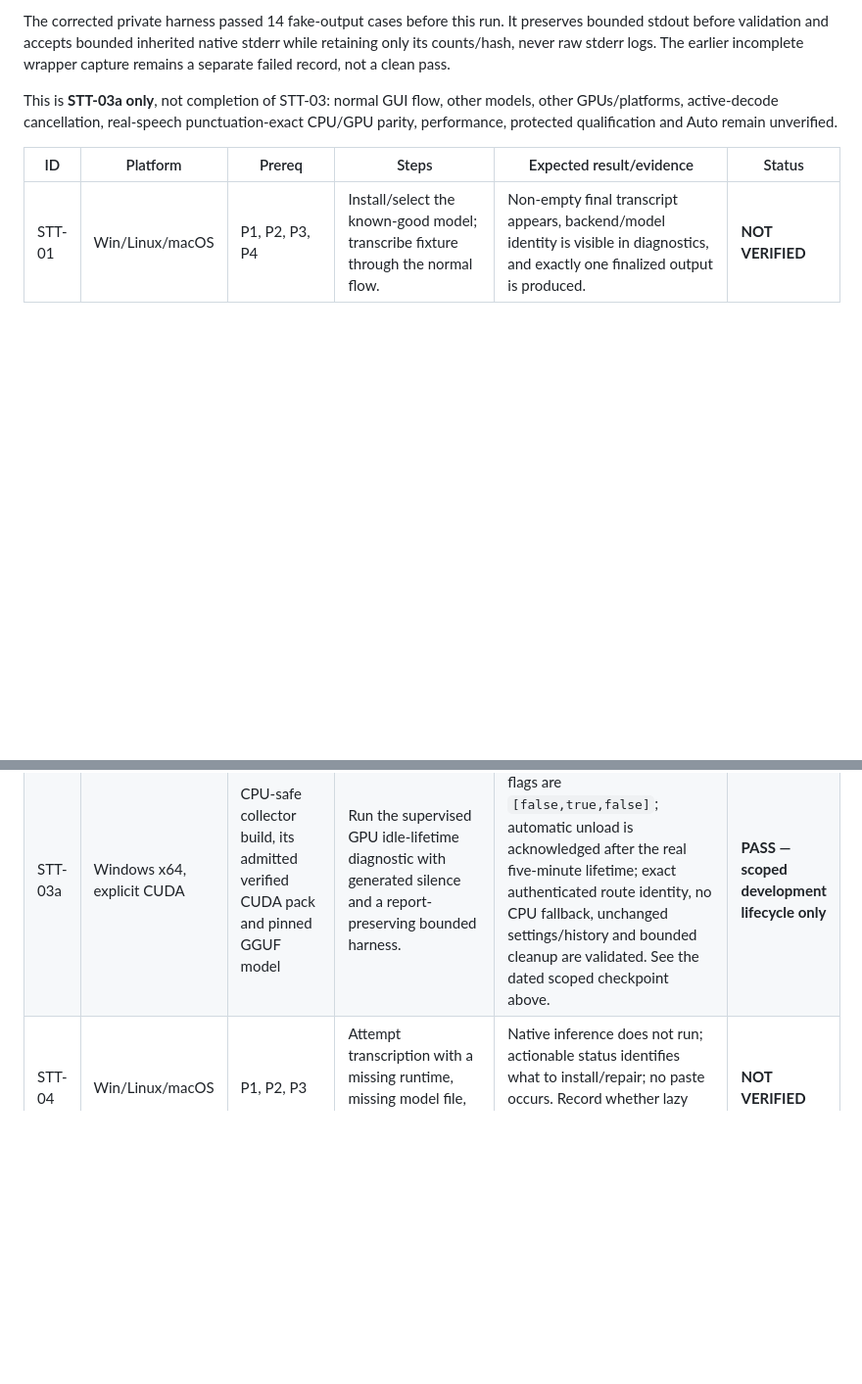
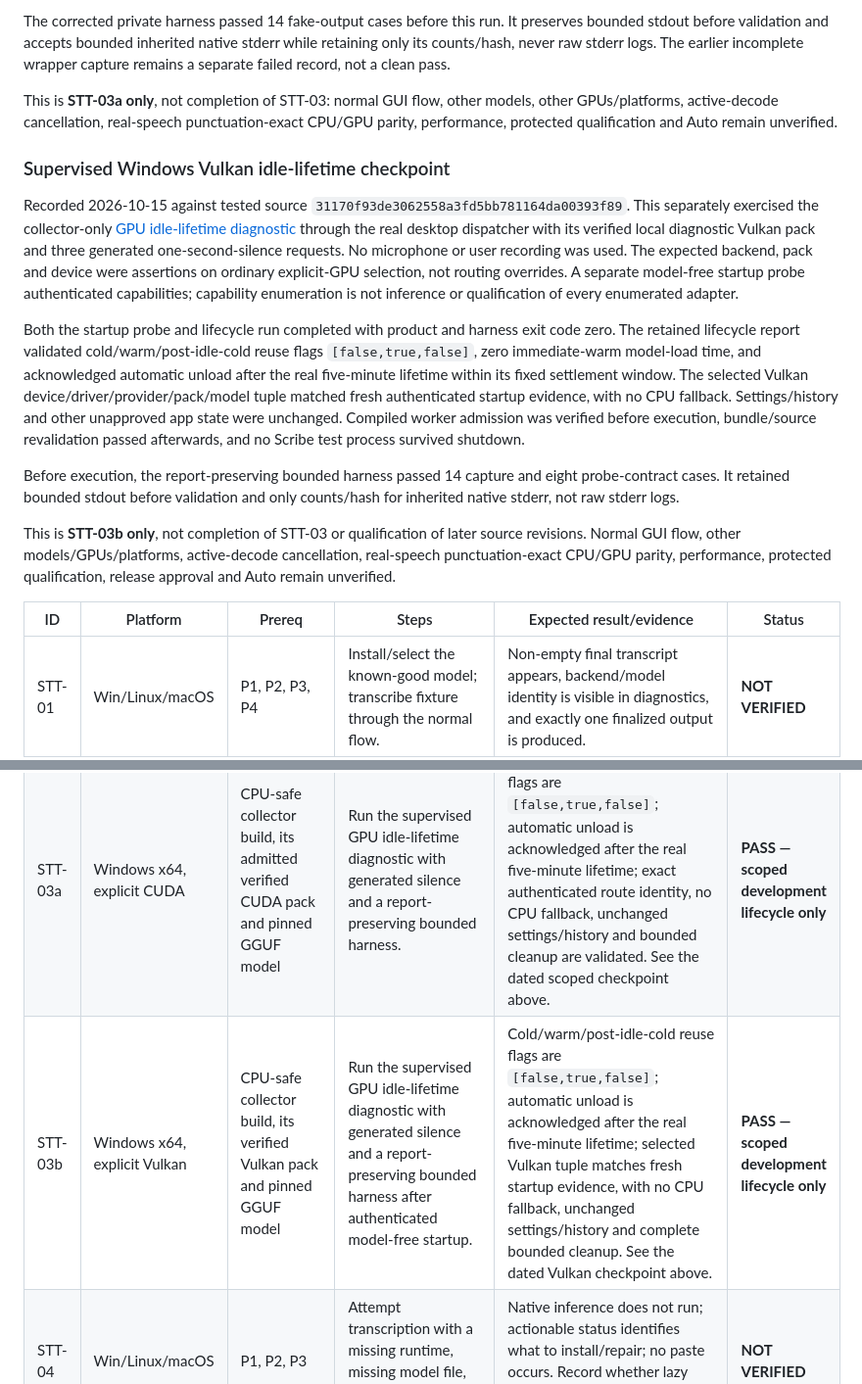
Before and after one commit to tyhuang9/scribe, a Markdown page: docs/MANUAL_TEST_MATRIX.md, 2 parts joined by grey strips. Shown at 98% size. GitHub-like rendering; blank space fills up the shorter version.

Commit message:
docs: record scoped Windows Vulkan idle lifecycle validation

```diff
--- a/docs/MANUAL_TEST_MATRIX.md
+++ b/docs/MANUAL_TEST_MATRIX.md
@@ -312,12 +312,43 @@ This is **STT-03a only**, not completion of STT-03: normal GUI flow, other model
 other GPUs/platforms, active-decode cancellation, real-speech punctuation-exact
 CPU/GPU parity, performance, protected qualification and Auto remain unverified.
 
+### Supervised Windows Vulkan idle-lifetime checkpoint
+
+Recorded 2026-10-15 against tested source `31170f93de3062558a3fd5bb781164da00393f89`.
+This separately exercised the collector-only [GPU idle-lifetime diagnostic](GPU_WORKER_PACKS.md#supervised-windows-gpu-idle-lifetime-diagnostic)
+through the real desktop dispatcher with its verified local diagnostic Vulkan
+pack and three generated one-second-silence requests. No microphone or user
+recording was used. The expected backend, pack and device were assertions on
+ordinary explicit-GPU selection, not routing overrides. A separate model-free
+startup probe authenticated capabilities; capability enumeration is not
+inference or qualification of every enumerated adapter.
+
+Both the startup probe and lifecycle run completed with product and harness
+exit code zero. The retained lifecycle report validated cold/warm/post-idle-cold
+reuse flags `[false,true,false]`, zero immediate-warm model-load time, and
+acknowledged automatic unload after the real five-minute lifetime within its
+fixed settlement window. The selected Vulkan device/driver/provider/pack/model
+tuple matched fresh authenticated startup evidence, with no CPU fallback.
+Settings/history and other unapproved app state were unchanged. Compiled worker
+admission was verified before execution, bundle/source revalidation passed
+afterwards, and no Scribe test process survived shutdown.
+
+Before execution, the report-preserving bounded harness passed 14 capture and
+eight probe-contract cases. It retained bounded stdout before validation and
+only counts/hash for inherited native stderr, not raw stderr logs.
+
+This is **STT-03b only**, not completion of STT-03 or qualification of later
+source revisions. Normal GUI flow, other models/GPUs/platforms, active-decode
+cancellation, real-speech punctuation-exact CPU/GPU parity, performance,
+protected qualification, release approval and Auto remain unverified.
+
 | ID | Platform | Prereq | Steps | Expected result/evidence | Status |
 | --- | --- | --- | --- | --- | --- |
 | STT-01 | Win/Linux/macOS | P1, P2, P3, P4 | Install/select the known-good model; transcribe fixture through the normal flow. | Non-empty final transcript appears, backend/model identity is visible in diagnostics, and exactly one finalized output is produced. | **NOT VERIFIED** |
 | STT-02 | Win/Linux/macOS | P1, P2, P3 | Run the same WAV in Playground for every installed/ready model. | Each selected ready model completes independently; missing runtime/model blocks only that card with repair guidance. | **NOT VERIFIED** |
 | STT-03 | Win/Linux/macOS | P1, P2, P3 | Run a second transcription immediately, then after the model has been idle for more than five minutes. | The persistent STT worker reports immediate warm reuse; it unloads the model after the five-minute idle timeout and the next request reloads it. Record worker generation/PID, load/decode metrics, and whether the worker was reused or replaced. | **NOT VERIFIED** |
 | STT-03a | Windows x64, explicit CUDA | CPU-safe collector build, its admitted verified CUDA pack and pinned GGUF model | Run the supervised GPU idle-lifetime diagnostic with generated silence and a report-preserving bounded harness. | Cold/warm/post-idle-cold reuse flags are `[false,true,false]`; automatic unload is acknowledged after the real five-minute lifetime; exact authenticated route identity, no CPU fallback, unchanged settings/history and bounded cleanup are validated. See the dated scoped checkpoint above. | **PASS — scoped development lifecycle only** |
+| STT-03b | Windows x64, explicit Vulkan | CPU-safe collector build, its verified Vulkan pack and pinned GGUF model | Run the supervised GPU idle-lifetime diagnostic with generated silence and a report-preserving bounded harness after authenticated model-free startup. | Cold/warm/post-idle-cold reuse flags are `[false,true,false]`; automatic unload is acknowledged after the real five-minute lifetime; selected Vulkan tuple matches fresh startup evidence, with no CPU fallback, unchanged settings/history and complete bounded cleanup. See the dated Vulkan checkpoint above. | **PASS — scoped development lifecycle only** |
 | STT-04 | Win/Linux/macOS | P1, P2, P3 | Attempt transcription with a missing runtime, missing model file, and incomplete model directory. | Native inference does not run; actionable status identifies what to install/repair; no paste occurs. Record whether lazy worker startup was needed for the rejected request. | **NOT VERIFIED** |
 | STT-05 | Win/Linux/macOS | P1, P2, P3 | Terminate the active STT worker generation or force a non-zero child exit during transcription. | Failure is surfaced, app returns to Idle/Error, the supervisor can create a fresh generation, and retry is safe; no stale result is applied. | **NOT VERIFIED** |
 | STT-06 | Win/Linux/macOS | P1, P2 | Remain silent, then repeat with audible non-speech/noise until endpoint or stop. | Empty/no-speech results never paste. Exact sequential 512-sample Silero decisions alone classify speech in a separate VAD-only worker; that worker never receives STT controls. RMS remains a meter/diagnostic: after Silero reports no speech, only a capture whose maximum diagnostic RMS stayed below the low-input guidance floor receives silent/too-low hardware guidance. | **NOT VERIFIED** |
```
